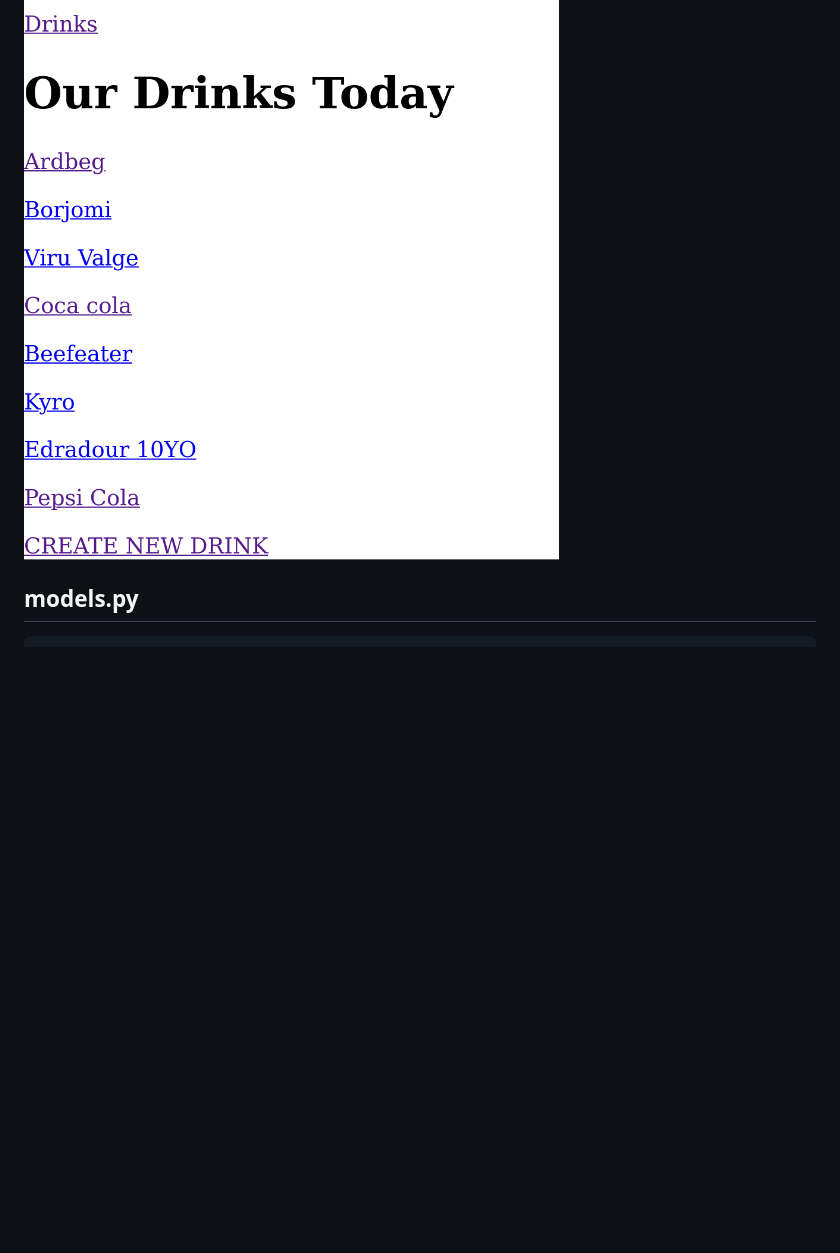
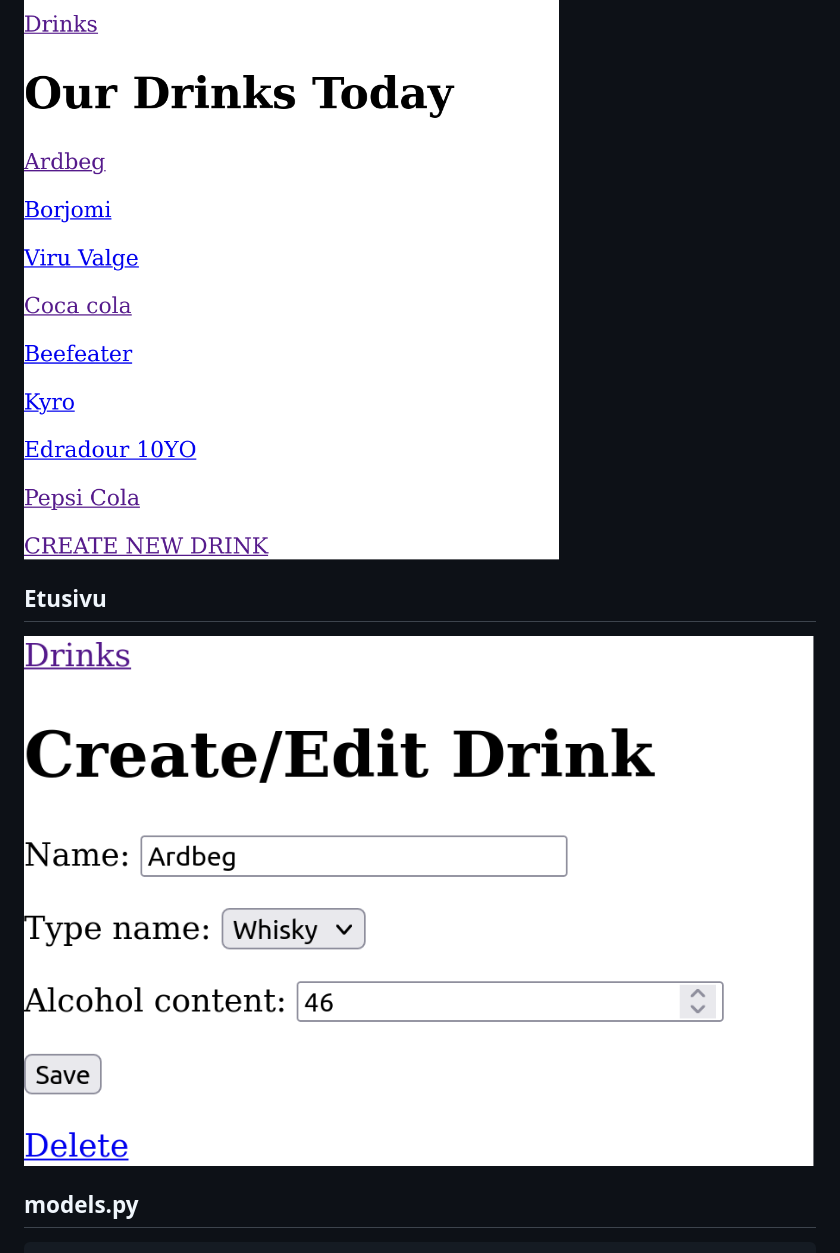
Before and after one commit to evgeni-semenov/django-webcourse, a Markdown page: h4/README.md, the part around the change. GitHub-like rendering; pictures changed too: h4/create_edit.png (added); blank space fills up the shorter version.

Commit message:
h4: Added create/edit screenshot

```diff
--- a/h4/README.md
+++ b/h4/README.md
@@ -13,6 +13,11 @@ Screenshotit:
 ## Etusivu
 
 ![Front Page](front_page.png "Front Page")
+
+## Etusivu
+
+![Create/Edit](create_edit.png "Create/Edit")
+
 
 ## models.py
 
```
